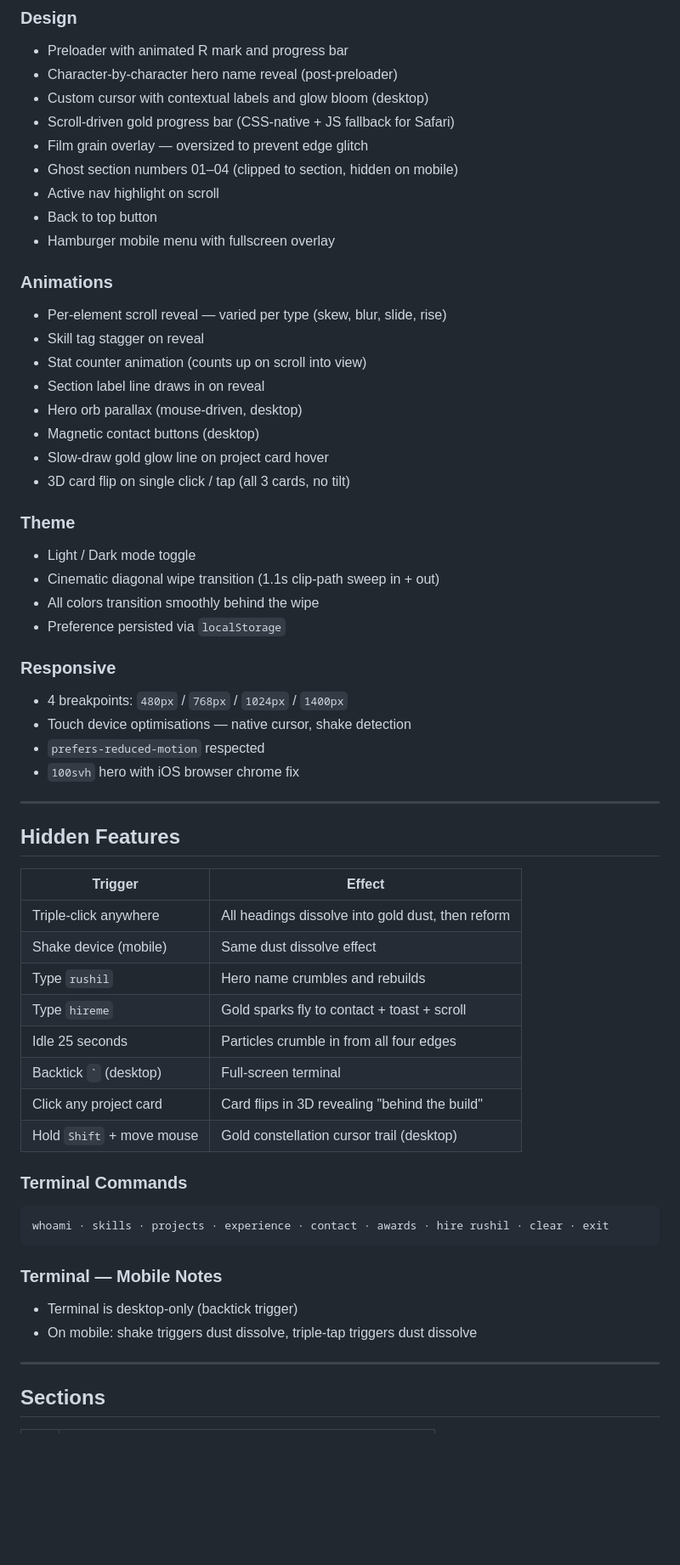
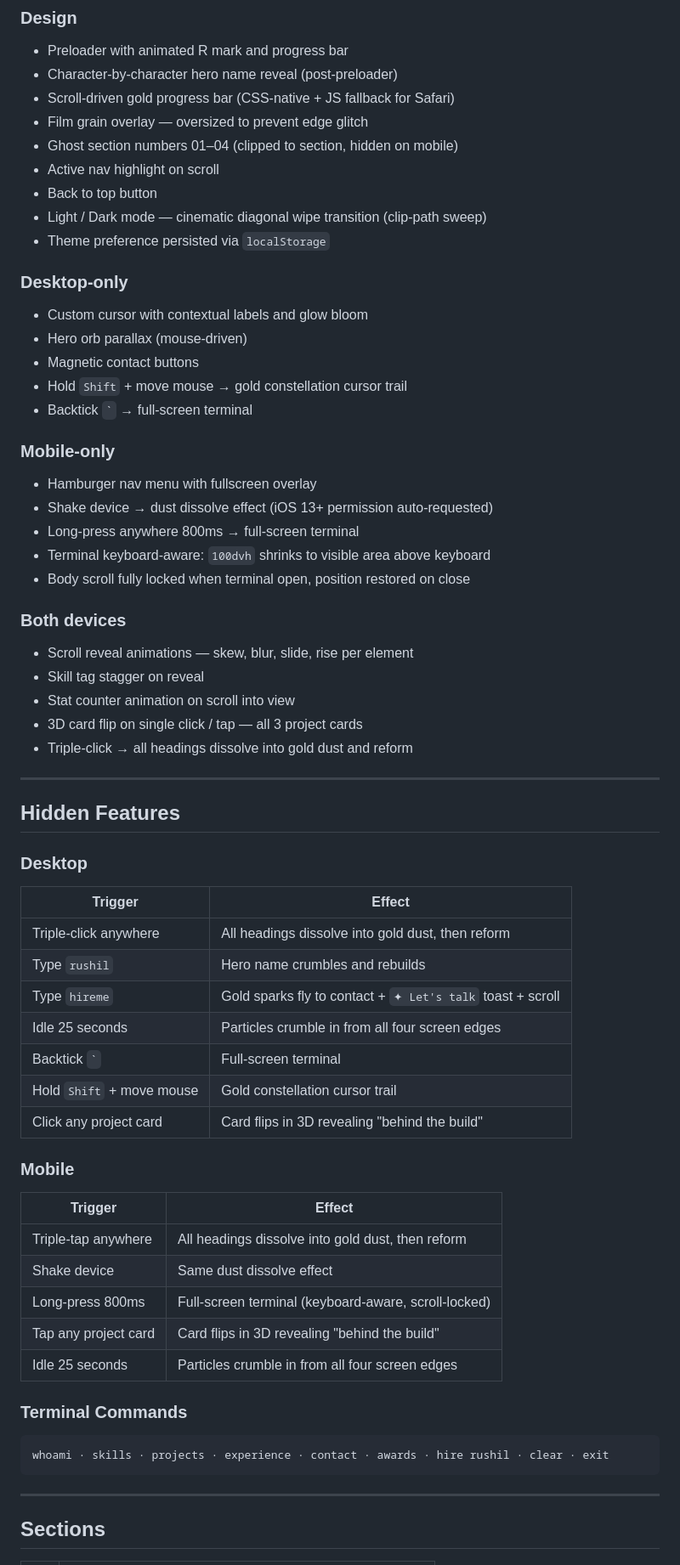
Before and after one commit to rushilswork/rushilswork.github.io, a Markdown page: README.md, the part around the change. Shown at 85% size. GitHub-like rendering; blank space fills up the shorter version.

Commit message:
terminal issues

````diff
--- a/README.md
+++ b/README.md
@@ -25,59 +25,65 @@ Portfolio of **Rushil Pillamari**, Software Engineer based in Hyderabad, India.
 ### Design
 - Preloader with animated R mark and progress bar
 - Character-by-character hero name reveal (post-preloader)
-- Custom cursor with contextual labels and glow bloom (desktop)
 - Scroll-driven gold progress bar (CSS-native + JS fallback for Safari)
 - Film grain overlay — oversized to prevent edge glitch
 - Ghost section numbers 01–04 (clipped to section, hidden on mobile)
 - Active nav highlight on scroll
 - Back to top button
-- Hamburger mobile menu with fullscreen overlay
+- Light / Dark mode — cinematic diagonal wipe transition (clip-path sweep)
+- Theme preference persisted via `localStorage`
 
-### Animations
-- Per-element scroll reveal — varied per type (skew, blur, slide, rise)
+### Desktop-only
+- Custom cursor with contextual labels and glow bloom
+- Hero orb parallax (mouse-driven)
+- Magnetic contact buttons
+- Hold `Shift` + move mouse → gold constellation cursor trail
+- Backtick `` ` `` → full-screen terminal
+
+### Mobile-only
+- Hamburger nav menu with fullscreen overlay
+- Shake device → dust dissolve effect (iOS 13+ permission auto-requested)
+- Long-press anywhere 800ms → full-screen terminal
+- Terminal keyboard-aware: `100dvh` shrinks to visible area above keyboard
+- Body scroll fully locked when terminal open, position restored on close
+
+### Both devices
+- Scroll reveal animations — skew, blur, slide, rise per element
 - Skill tag stagger on reveal
-- Stat counter animation (counts up on scroll into view)
-- Section label line draws in on reveal
-- Hero orb parallax (mouse-driven, desktop)
-- Magnetic contact buttons (desktop)
-- Slow-draw gold glow line on project card hover
-- 3D card flip on single click / tap (all 3 cards, no tilt)
-
-### Theme
-- Light / Dark mode toggle
-- Cinematic diagonal wipe transition (1.1s clip-path sweep in + out)
-- All colors transition smoothly behind the wipe
-- Preference persisted via `localStorage`
-
-### Responsive
-- 4 breakpoints: `480px` / `768px` / `1024px` / `1400px`
-- Touch device optimisations — native cursor, shake detection
-- `prefers-reduced-motion` respected
-- `100svh` hero with iOS browser chrome fix
+- Stat counter animation on scroll into view
+- 3D card flip on single click / tap — all 3 project cards
+- Triple-click → all headings dissolve into gold dust and reform
 
 ---
 
 ## Hidden Features
 
+### Desktop
+
 | Trigger | Effect |
 |---|---|
 | Triple-click anywhere | All headings dissolve into gold dust, then reform |
-| Shake device (mobile) | Same dust dissolve effect |
 | Type `rushil` | Hero name crumbles and rebuilds |
-| Type `hireme` | Gold sparks fly to contact + toast + scroll |
-| Idle 25 seconds | Particles crumble in from all four edges |
-| Backtick `` ` `` (desktop) | Full-screen terminal |
+| Type `hireme` | Gold sparks fly to contact + `✦ Let's talk` toast + scroll |
+| Idle 25 seconds | Particles crumble in from all four screen edges |
+| Backtick `` ` `` | Full-screen terminal |
+| Hold `Shift` + move mouse | Gold constellation cursor trail |
 | Click any project card | Card flips in 3D revealing "behind the build" |
-| Hold `Shift` + move mouse | Gold constellation cursor trail (desktop) |
+
+### Mobile
+
+| Trigger | Effect |
+|---|---|
+| Triple-tap anywhere | All headings dissolve into gold dust, then reform |
+| Shake device | Same dust dissolve effect |
+| Long-press 800ms | Full-screen terminal (keyboard-aware, scroll-locked) |
+| Tap any project card | Card flips in 3D revealing "behind the build" |
+| Idle 25 seconds | Particles crumble in from all four screen edges |
 
 ### Terminal Commands
 ```
 whoami · skills · projects · experience · contact · awards · hire rushil · clear · exit
 ```
-
-### Terminal — Mobile Notes
-- Terminal is desktop-only (backtick trigger)
-- On mobile: shake triggers dust dissolve, triple-tap triggers dust dissolve
 
 ---
 
````
